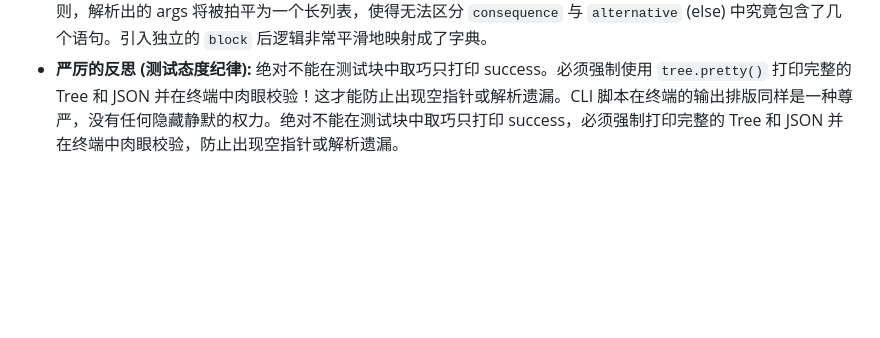
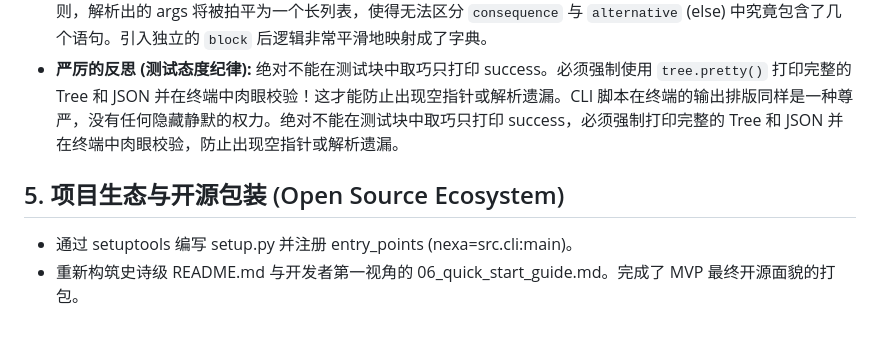
Before and after one commit to Nexa-Language/Nexa, a Markdown page: docs/MEMORY_BANK.md, the part around the change. GitHub-like rendering; blank space fills up the shorter version.

Commit message:
docs: append open source ecosystem tracking to memory bank

```diff
--- a/docs/MEMORY_BANK.md
+++ b/docs/MEMORY_BANK.md
@@ -27,3 +27,7 @@
 - **EBNF 歧义陷阱:** 早期设计没有区分表达式和语句，导致 `result = Researcher.run()` 和独立调用无法共存，且变量传递逻辑断层。已通过重写 EBNF 的 `assignment_stmt` 和 `expr_stmt` 解决。在后续手写 Parser 时需严格遵循当前 EBNF。
 - **Lark 中的 Block/Scope 解析:** 在定义 `semantic_if_stmt` 时，如果没有独立的 `block: "{" flow_stmt* "}"` 规则，解析出的 args 将被拍平为一个长列表，使得无法区分 `consequence` 与 `alternative` (else) 中究竟包含了几个语句。引入独立的 `block` 后逻辑非常平滑地映射成了字典。
 - **严厉的反思 (测试态度纪律):** 绝对不能在测试块中取巧只打印 success。必须强制使用 `tree.pretty()` 打印完整的 Tree 和 JSON 并在终端中肉眼校验！这才能防止出现空指针或解析遗漏。CLI 脚本在终端的输出排版同样是一种尊严，没有任何隐藏静默的权力。绝对不能在测试块中取巧只打印 success，必须强制打印完整的 Tree 和 JSON 并在终端中肉眼校验，防止出现空指针或解析遗漏。
+
+## 5. 项目生态与开源包装 (Open Source Ecosystem)
+- 通过 setuptools 编写 setup.py 并注册 entry_points (nexa=src.cli:main)。
+- 重新构筑史诗级 README.md 与开发者第一视角的 06_quick_start_guide.md。完成了 MVP 最终开源面貌的打包。
```
